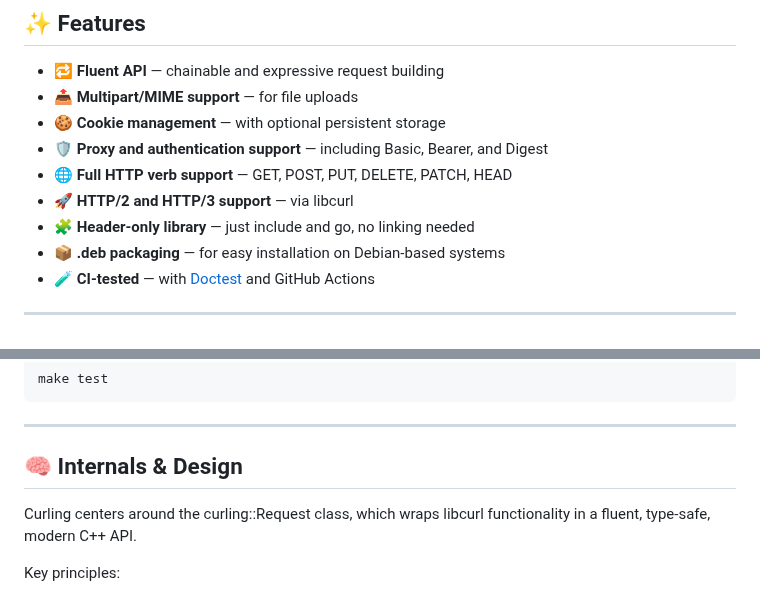
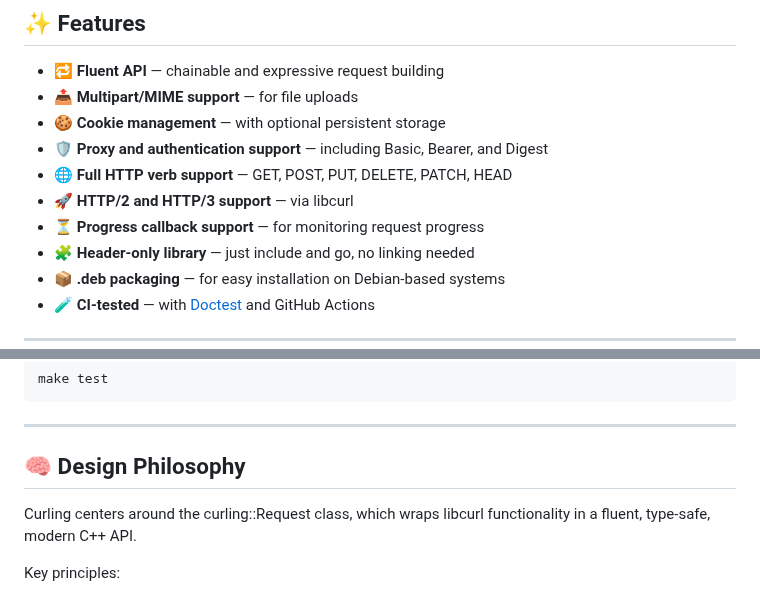
Before and after one commit to paul-caron/curling, a Markdown page: README.md, 2 parts joined by grey strips. GitHub-like rendering.

```diff
--- a/README.md
+++ b/README.md
@@ -41,6 +41,7 @@ It supports JSON payloads, file uploads, cookie management, authentication, prox
 - 🛡 **Proxy and authentication support** — including Basic, Bearer, and Digest
 - 🌐 **Full HTTP verb support** — GET, POST, PUT, DELETE, PATCH, HEAD
 - 🚀 **HTTP/2 and HTTP/3 support** — via libcurl
+- ⏳ **Progress callback support** — for monitoring request progress
 - 🧩 **Header-only library** — just include and go, no linking needed
 - 📦 **.deb packaging** — for easy installation on Debian-based systems
 - 🧪 **CI-tested** — with [Doctest](https://github.com/doctest/doctest) and GitHub Actions
@@ -140,7 +141,7 @@ make test
 
 ---
 
-## 🧠 Internals & Design
+## 🧠 Design Philosophy
 
 Curling centers around the curling::Request class, which wraps libcurl functionality in a fluent, type-safe, modern C++ API.
 
```
